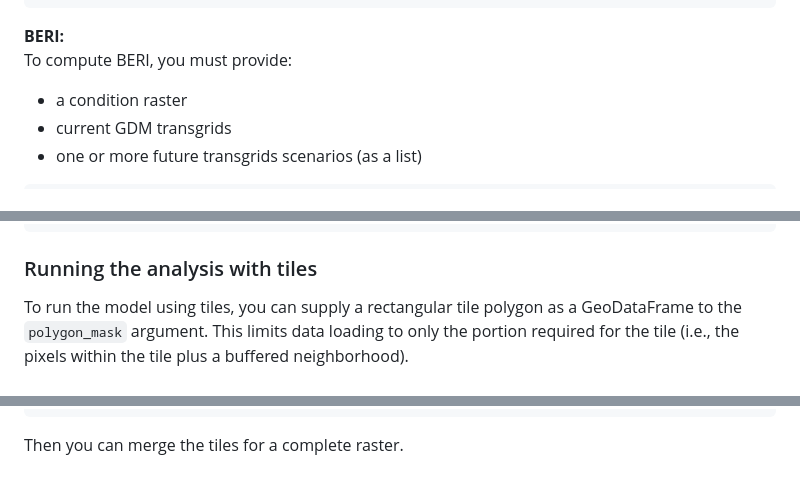
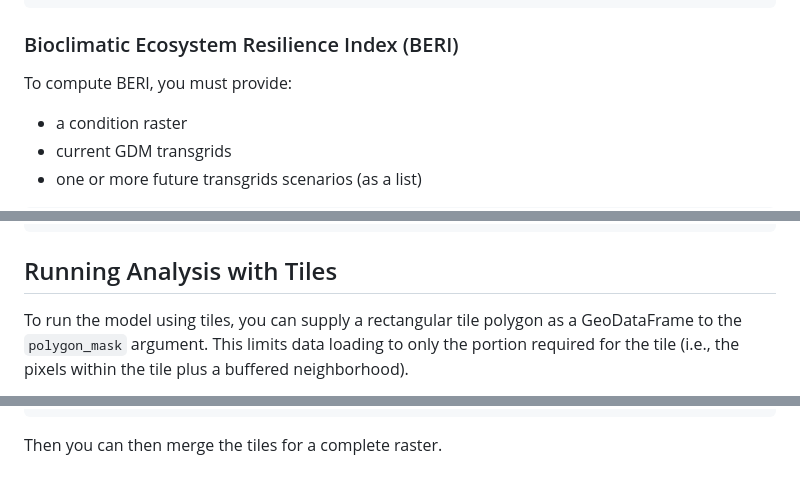
Before and after one commit to csiro/connectivity, a Markdown page: README.md, 3 parts joined by grey strips. Rendered like a GitHub page.

````diff
--- a/README.md
+++ b/README.md
@@ -184,7 +203,7 @@ parcc = connectedness(
 )
 ```
 
-**BERI:**
+### Bioclimatic Ecosystem Resilience Index (BERI) <a name="beri"></a>
 To compute BERI, you must provide:
 * a condition raster
 * current GDM transgrids
@@ -205,7 +224,7 @@ beris = beri(
 )
 ```
 
-### Running the analysis with tiles
+## Running Analysis with Tiles <a name="tiles"></a>
 
 To run the model using tiles, you can supply a rectangular tile polygon as a GeoDataFrame to the `polygon_mask` argument. This limits data loading to only the portion required for the tile (i.e., the pixels within the tile plus a buffered neighborhood).
 
@@ -234,4 +253,4 @@ connd = connectedness(
 )
 ```
 
-Then you can merge the tiles for a complete raster.
+Then you can then merge the tiles for a complete raster.
````
Also changed, not shown: other parts of README.md (+40 -21 lines).
